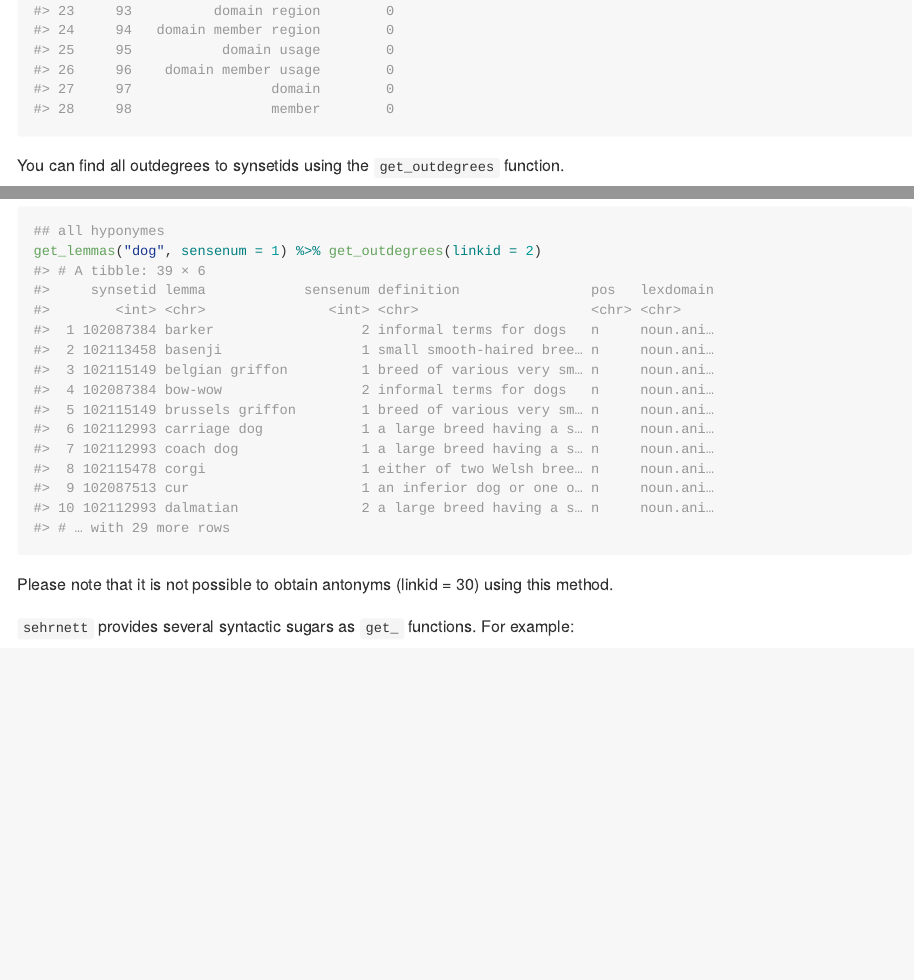
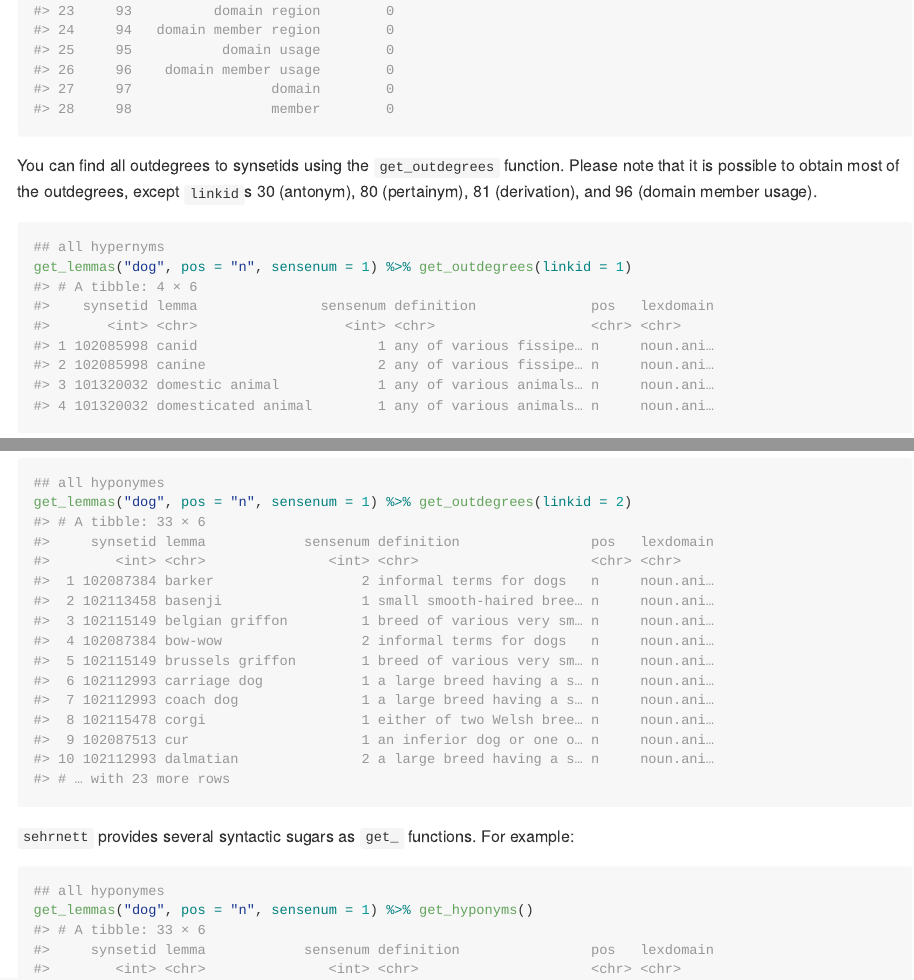
Before and after one commit to chainsawriot/sehrnett, an R Markdown document (README.Rmd): the page in a window 1100 px wide, from 3200 px down, and a second part further down, joined at a grey line. The pictures show the output file README.md that the author committed with the source, drawn offline in the style of GitHub.

Commit message:
Edit readme about linkid 30, 80, 81, 96

````diff
--- a/README.Rmd
+++ b/README.Rmd
@@ -87,23 +87,22 @@ WordNet is indeed a network. synsetids are connected to each other in a directed
 get_linktypes()
 ```
 
-You can find all outdegrees to synsetids using the `get_outdegrees` function.
+You can find all outdegrees to synsetids using the `get_outdegrees` function. Please note that it is possible to obtain most of the outdegrees, except `linkid`s 30 (antonym), 80 (pertainym), 81 (derivation), and 96 (domain member usage).
 
 ```{r}
 ## all hypernyms
-get_lemmas("dog", sensenum = 1) %>% get_outdegrees(linkid = 1)
+get_lemmas("dog", pos = "n", sensenum = 1) %>% get_outdegrees(linkid = 1)
 ```
 
 ```{r}
 ## all hyponymes
-get_lemmas("dog", sensenum = 1) %>% get_outdegrees(linkid = 2)
+get_lemmas("dog", pos = "n", sensenum = 1) %>% get_outdegrees(linkid = 2)
 ```
 
-Please note that it is not possible to obtain antonyms (linkid = 30) using this method.
 
 `sehrnett` provides several syntactic sugars as `get_` functions. For example:
 
 ```{r}
 ## all hyponymes
-get_lemmas("dog", sensenum = 1) %>% get_hyponyms()
+get_lemmas("dog", pos = "n", sensenum = 1) %>% get_hyponyms()
 ```
````
Also changed, not shown: R/sehr.R (+12 -0 lines), README.md, 1 other file.
